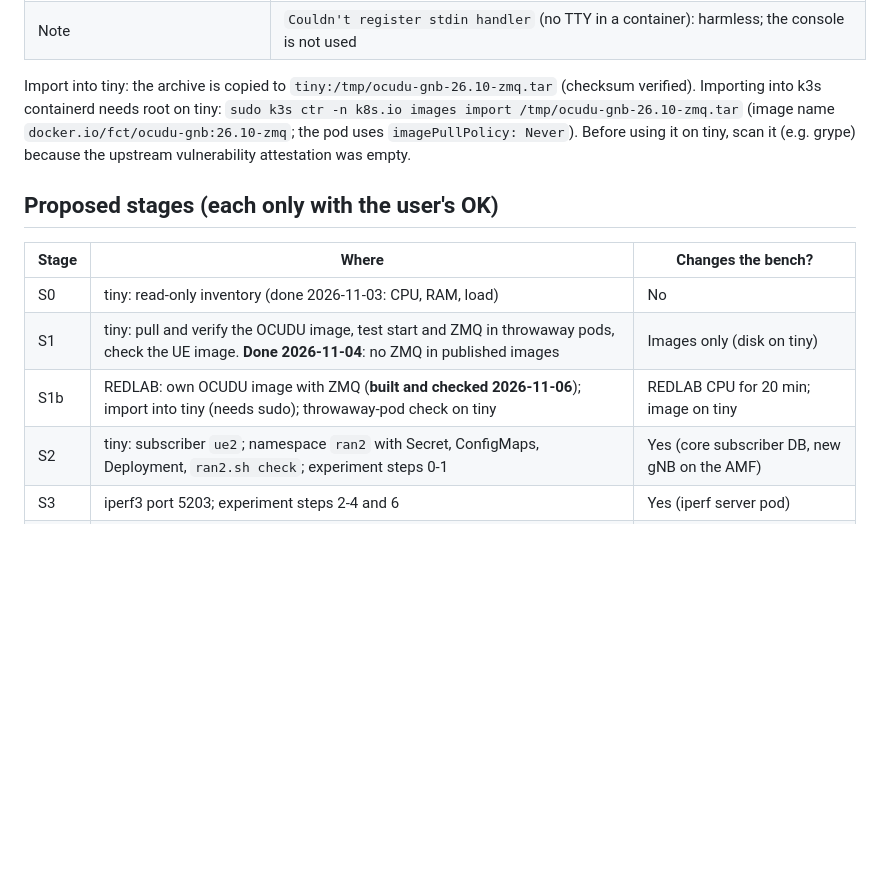
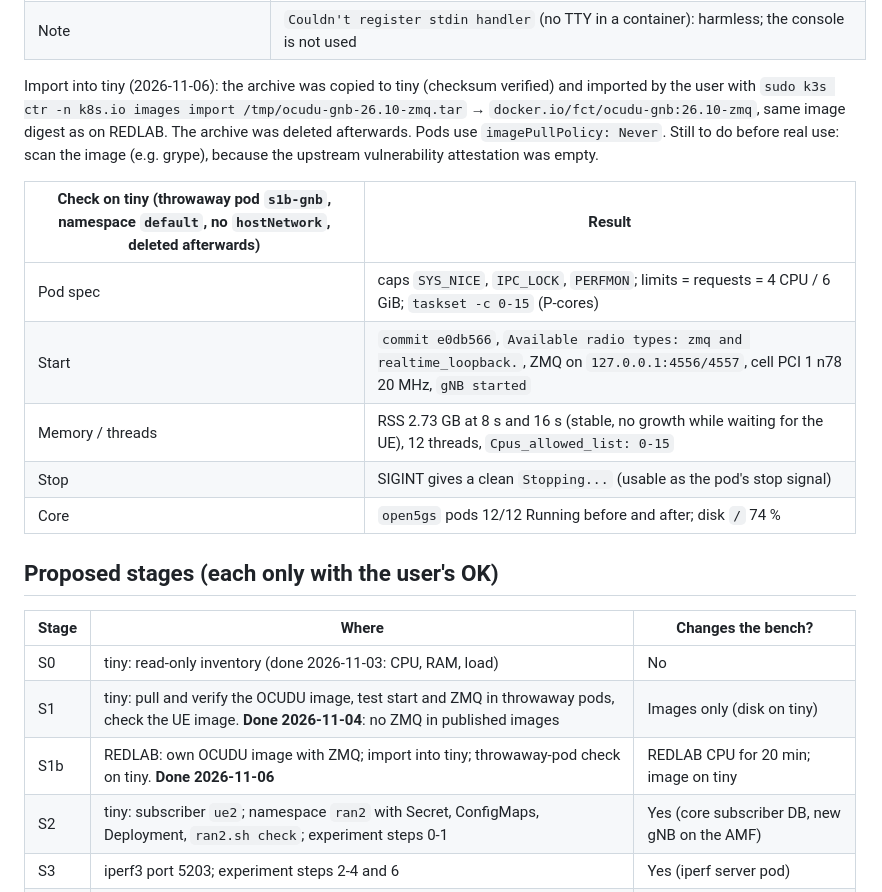
Before and after one commit to rediramli/R-D-Testbed, a Markdown page: docs/experiments/EXP-16-ocudu-second-gnb-feasibility.md, the part around the change. Drawn GitHub-style; blank space fills up the shorter version.

Commit message:
docs: EXP-16 S1b done - OCUDU ZMQ image imported and tested on tiny
Imported into k3s containerd on tiny (same digest as the REDLAB build). Throwaway pod
with SYS_NICE/IPC_LOCK/PERFMON, 4 CPU / 6 GiB, P-cores 0-15: 26.10 (e0db566) starts with
the ZMQ radio on 127.0.0.1, RSS stable at 2.73 GB, clean stop; core pods unaffected.

Co-Authored-By: Claude Opus 5.5 <noreply@anthropic.com>

```diff
--- a/docs/experiments/EXP-16-ocudu-second-gnb-feasibility.md
+++ b/docs/experiments/EXP-16-ocudu-second-gnb-feasibility.md
@@ -305,18 +305,25 @@ builds UHD and DPDK too):
 | Without the three caps | "Operation not permitted" (as upstream) |
 | Note | `Couldn't register stdin handler` (no TTY in a container): harmless; the console is not used |
 
-Import into tiny: the archive is copied to `tiny:/tmp/ocudu-gnb-26.10-zmq.tar` (checksum verified). Importing into
-k3s containerd needs root on tiny:
-`sudo k3s ctr -n k8s.io images import /tmp/ocudu-gnb-26.10-zmq.tar` (image name `docker.io/fct/ocudu-gnb:26.10-zmq`;
-the pod uses `imagePullPolicy: Never`). Before using it on tiny, scan it (e.g. grype) because the upstream
-vulnerability attestation was empty.
+Import into tiny (2026-11-06): the archive was copied to tiny (checksum verified) and imported by the user with
+`sudo k3s ctr -n k8s.io images import /tmp/ocudu-gnb-26.10-zmq.tar` → `docker.io/fct/ocudu-gnb:26.10-zmq`, same image
+digest as on REDLAB. The archive was deleted afterwards. Pods use `imagePullPolicy: Never`. Still to do before
+real use: scan the image (e.g. grype), because the upstream vulnerability attestation was empty.
+
+| Check on tiny (throwaway pod `s1b-gnb`, namespace `default`, no `hostNetwork`, deleted afterwards) | Result |
+|---|---|
+| Pod spec | caps `SYS_NICE`, `IPC_LOCK`, `PERFMON`; limits = requests = 4 CPU / 6 GiB; `taskset -c 0-15` (P-cores) |
+| Start | `commit e0db566`, `Available radio types: zmq and realtime_loopback.`, ZMQ on `127.0.0.1:4556/4557`, cell PCI 1 n78 20 MHz, `gNB started` |
+| Memory / threads | RSS 2.73 GB at 8 s and 16 s (stable, no growth while waiting for the UE), 12 threads, `Cpus_allowed_list: 0-15` |
+| Stop | SIGINT gives a clean `Stopping...` (usable as the pod's stop signal) |
+| Core | `open5gs` pods 12/12 Running before and after; disk `/` 74 % |
 
 ## Proposed stages (each only with the user's OK)
 | Stage | Where | Changes the bench? |
 |---|---|---|
 | S0 | tiny: read-only inventory (done 2026-11-03: CPU, RAM, load) | No |
 | S1 | tiny: pull and verify the OCUDU image, test start and ZMQ in throwaway pods, check the UE image. **Done 2026-11-04**: no ZMQ in published images | Images only (disk on tiny) |
-| S1b | REDLAB: own OCUDU image with ZMQ (**built and checked 2026-11-06**); import into tiny (needs sudo); throwaway-pod check on tiny | REDLAB CPU for 20 min; image on tiny |
+| S1b | REDLAB: own OCUDU image with ZMQ; import into tiny; throwaway-pod check on tiny. **Done 2026-11-06** | REDLAB CPU for 20 min; image on tiny |
 | S2 | tiny: subscriber `ue2`; namespace `ran2` with Secret, ConfigMaps, Deployment, `ran2.sh check`; experiment steps 0-1 | Yes (core subscriber DB, new gNB on the AMF) |
 | S3 | iperf3 port 5203; experiment steps 2-4 and 6 | Yes (iperf server pod) |
 | S4 | Relay sidecar + Service + NetworkPolicy + Prometheus scrape job + dashboard column; experiment step 5 | Yes (Prometheus config, dashboard) |
```
